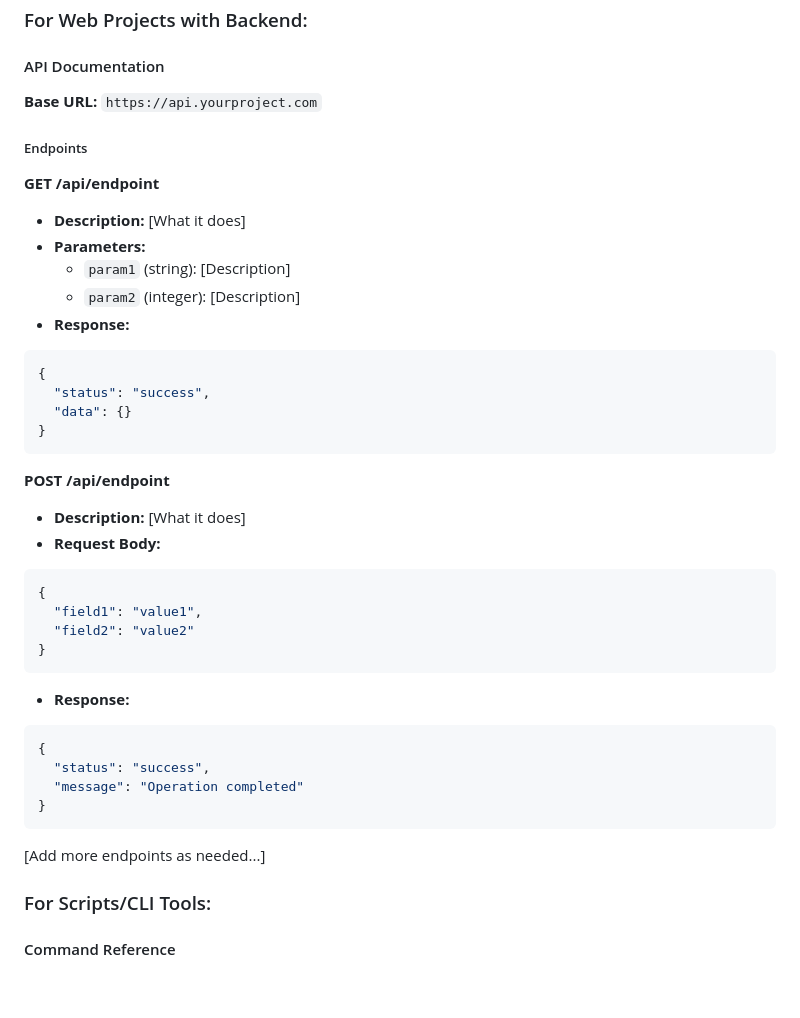
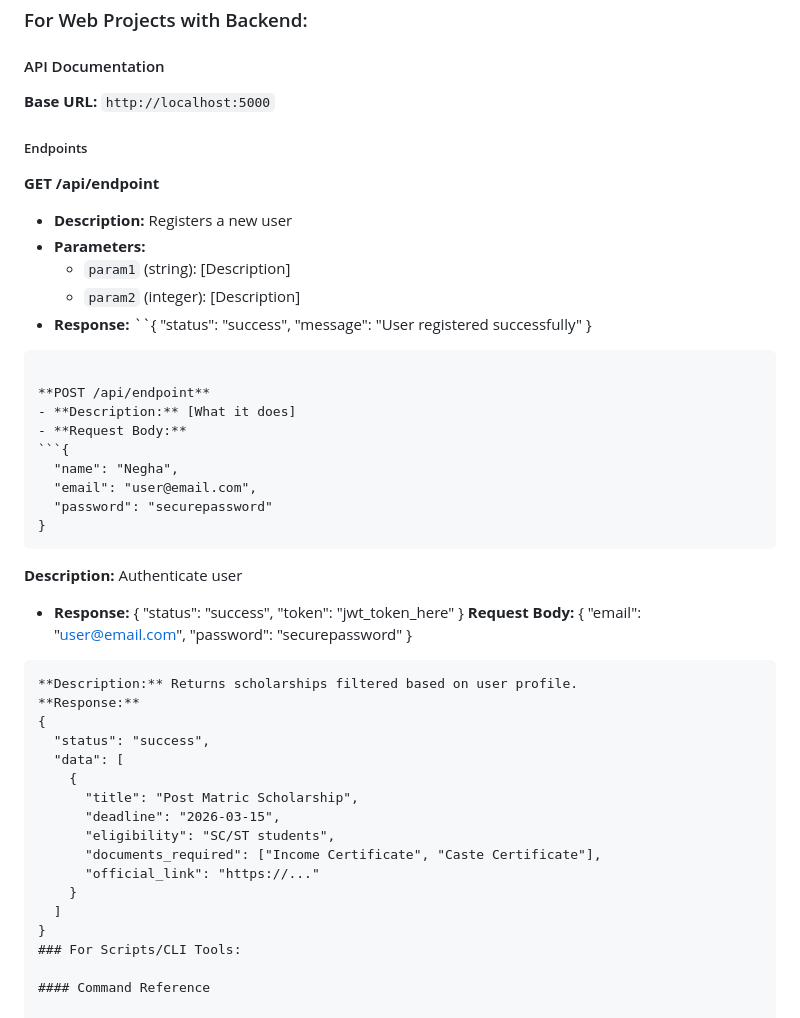
Before and after one commit to NullPioneer/Tink-Her-Hack-2, a Markdown page: README.md, the part around one of its changes. GitHub-like rendering; blank space fills up the shorter version.

````diff
--- a/README.md
+++ b/README.md
@@ -122,42 +199,57 @@ Scholarships are filtered according to user specifications
 
 #### API Documentation
 
-**Base URL:** `https://api.yourproject.com`
+**Base URL:** `http://localhost:5000`
 
 ##### Endpoints
 
 **GET /api/endpoint**
-- **Description:** [What it does]
+- **Description:** Registers a new user
 - **Parameters:**
   - `param1` (string): [Description]
   - `param2` (integer): [Description]
 - **Response:**
-```json
-{
+``{
   "status": "success",
-  "data": {}
+  "message": "User registered successfully"
 }
 ```
 
 **POST /api/endpoint**
 - **Description:** [What it does]
 - **Request Body:**
-```json
-{
-  "field1": "value1",
-  "field2": "value2"
+```{
+  "name": "Negha",
+  "email": "user@email.com",
+  "password": "securepassword"
 }
 ```
+**Description:** Authenticate user
 - **Response:**
-```json
 {
   "status": "success",
-  "message": "Operation completed"
+  "token": "jwt_token_here"
+}
+ **Request Body:**
+{
+  "email": "user@email.com",
+  "password": "securepassword"
 }
 ```
-
-[Add more endpoints as needed...]
-
+**Description:** Returns scholarships filtered based on user profile.
+**Response:**
+{
+  "status": "success",
+  "data": [
+    {
+      "title": "Post Matric Scholarship",
+      "deadline": "2026-03-15",
+      "eligibility": "SC/ST students",
+      "documents_required": ["Income Certificate", "Caste Certificate"],
+      "official_link": "https://..."
+    }
+  ]
+}
 ### For Scripts/CLI Tools:
 
 #### Command Reference
````
Also changed, not shown: other parts of README.md (+79 -2 lines).
